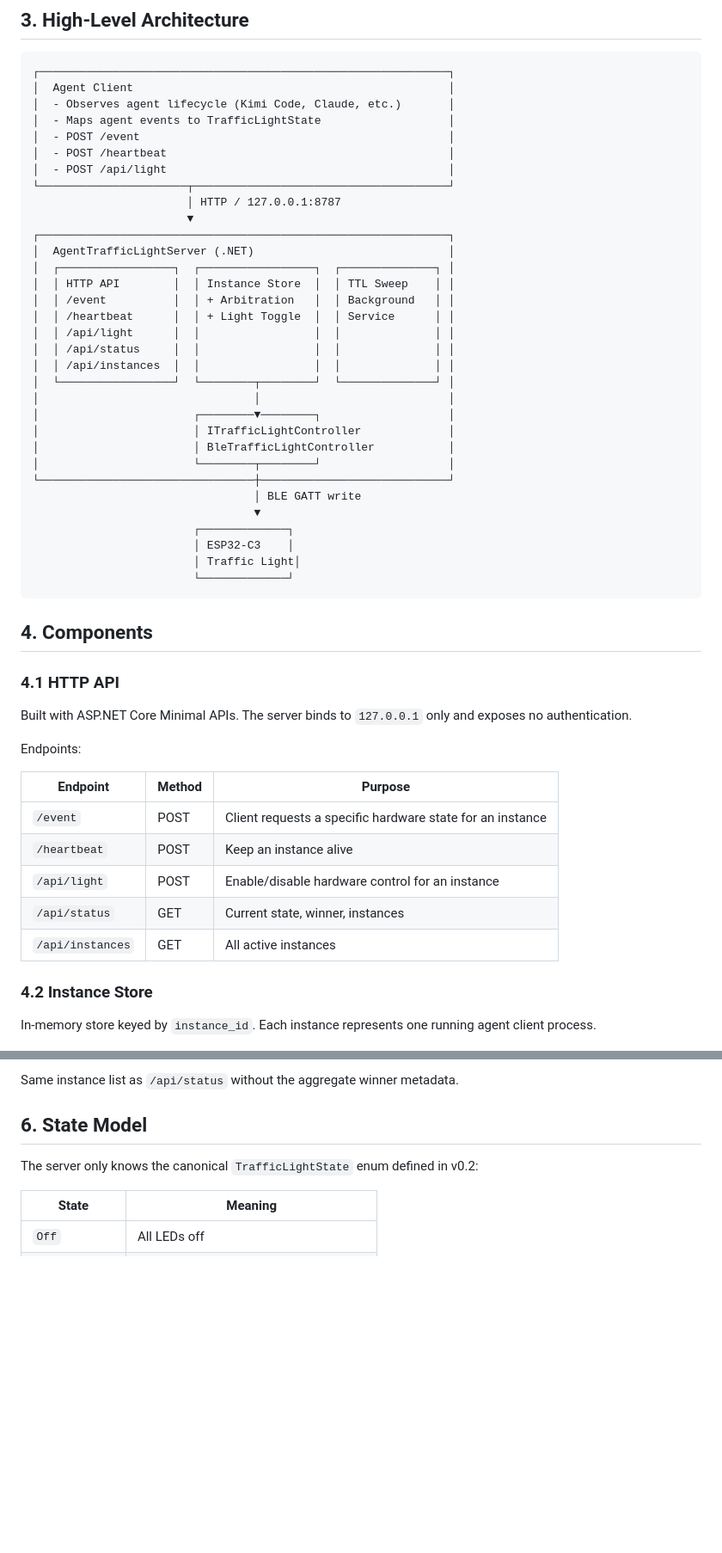
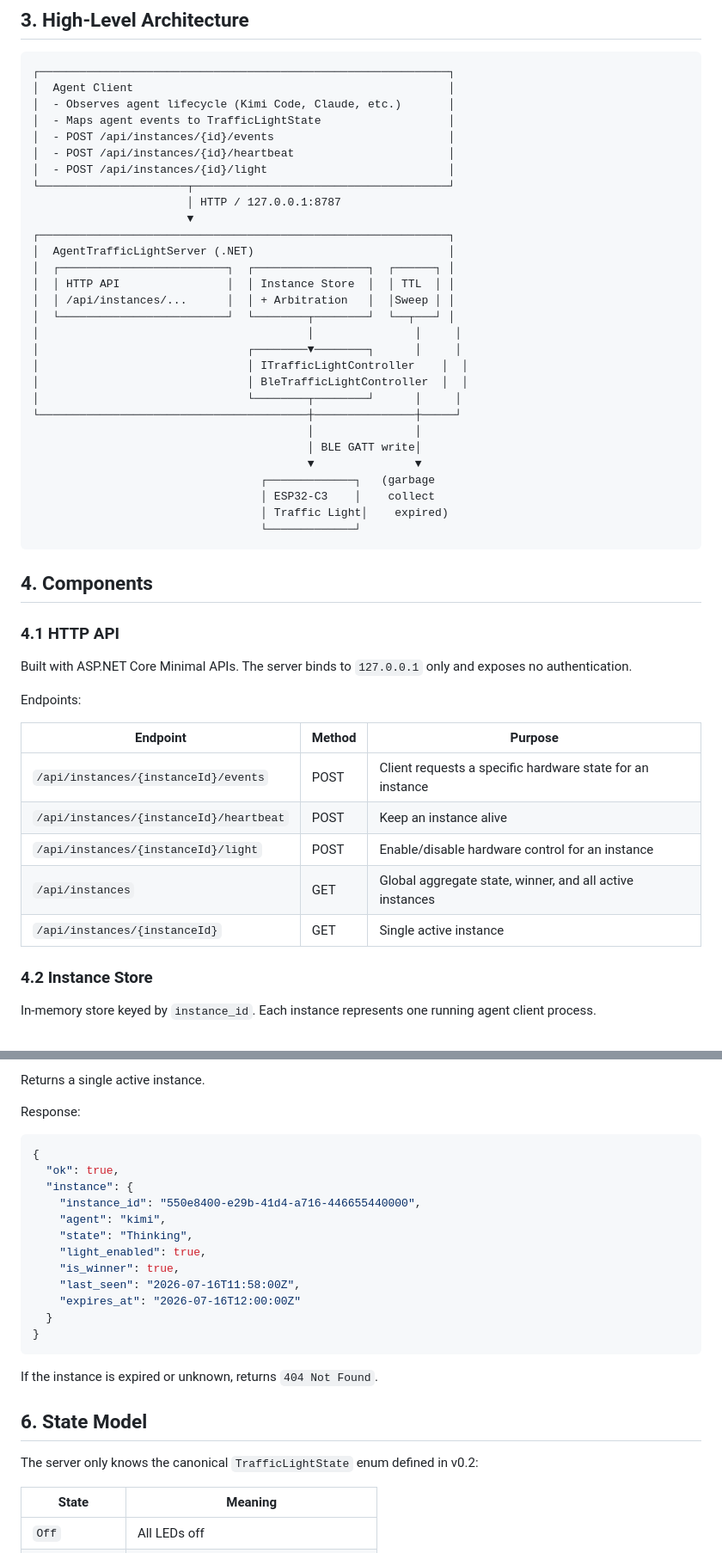
Before and after one commit to longkerdandy/agent-traffic-light, a Markdown page: docs/plan/v0.3-api-and-heartbeat-plan.md, 2 parts joined by grey strips. Shown at 86% size. Rendered like a GitHub page; blank space fills up the shorter version.

````diff
--- a/docs/plan/v0.3-api-and-heartbeat-plan.md
+++ b/docs/plan/v0.3-api-and-heartbeat-plan.md
@@ -41,34 +41,31 @@ v0.3 does not yet integrate directly with Kimi Code; it provides the generic ser
 │  Agent Client                                               │
 │  - Observes agent lifecycle (Kimi Code, Claude, etc.)       │
 │  - Maps agent events to TrafficLightState                   │
-│  - POST /event                                              │
-│  - POST /heartbeat                                          │
-│  - POST /api/light                                          │
+│  - POST /api/instances/{id}/events                          │
+│  - POST /api/instances/{id}/heartbeat                       │
+│  - POST /api/instances/{id}/light                           │
 └──────────────────────┬──────────────────────────────────────┘
                        │ HTTP / 127.0.0.1:8787
                        ▼
 ┌─────────────────────────────────────────────────────────────┐
 │  AgentTrafficLightServer (.NET)                             │
-│  ┌─────────────────┐  ┌─────────────────┐  ┌──────────────┐ │
-│  │ HTTP API        │  │ Instance Store  │  │ TTL Sweep    │ │
-│  │ /event          │  │ + Arbitration   │  │ Background   │ │
-│  │ /heartbeat      │  │ + Light Toggle  │  │ Service      │ │
-│  │ /api/light      │  │                 │  │              │ │
-│  │ /api/status     │  │                 │  │              │ │
-│  │ /api/instances  │  │                 │  │              │ │
-│  └─────────────────┘  └────────┬────────┘  └──────────────┘ │
-│                                │                            │
-│                       ┌────────▼────────┐                   │
-│                       │ ITrafficLightController             │
-│                       │ BleTrafficLightController           │
-│                       └────────┬────────┘                   │
-└────────────────────────────────┼────────────────────────────┘
-                                 │ BLE GATT write
-                                 ▼
-                        ┌─────────────┐
-                        │ ESP32-C3    │
-                        │ Traffic Light│
-                        └─────────────┘
+│  ┌─────────────────────────┐  ┌─────────────────┐  ┌──────┐ │
+│  │ HTTP API                │  │ Instance Store  │  │ TTL  │ │
+│  │ /api/instances/...      │  │ + Arbitration   │  │Sweep │ │
+│  └─────────────────────────┘  └────────┬────────┘  └──┬───┘ │
+│                                        │               │     │
+│                               ┌────────▼────────┐      │     │
+│                               │ ITrafficLightController    │  │
+│                               │ BleTrafficLightController  │  │
+│                               └────────┬────────┘      │     │
+└────────────────────────────────────────┼───────────────┼─────┘
+                                         │               │
+                                         │ BLE GATT write│
+                                         ▼               ▼
+                                  ┌─────────────┐   (garbage
+                                  │ ESP32-C3    │    collect
+                                  │ Traffic Light│    expired)
+                                  └─────────────┘
 ```
 
 ## 4. Components
@@ -81,11 +78,11 @@ Endpoints:
 
 | Endpoint | Method | Purpose |
 |----------|--------|---------|
-| `/event` | POST | Client requests a specific hardware state for an instance |
-| `/heartbeat` | POST | Keep an instance alive |
-| `/api/light` | POST | Enable/disable hardware control for an instance |
-| `/api/status` | GET | Current state, winner, instances |
-| `/api/instances` | GET | All active instances |
+| `/api/instances/{instanceId}/events` | POST | Client requests a specific hardware state for an instance |
+| `/api/instances/{instanceId}/heartbeat` | POST | Keep an instance alive |
+| `/api/instances/{instanceId}/light` | POST | Enable/disable hardware control for an instance |
+| `/api/instances` | GET | Global aggregate state, winner, and all active instances |
+| `/api/instances/{instanceId}` | GET | Single active instance |
 
 ### 4.2 Instance Store
 
@@ -247,5 +253,24 @@ Response:
 
-Same instance list as `/api/status` without the aggregate winner metadata.
+Returns a single active instance.
+
+Response:
+
+```json
+{
+  "ok": true,
+  "instance": {
+    "instance_id": "550e8400-e29b-41d4-a716-446655440000",
+    "agent": "kimi",
+    "state": "Thinking",
+    "light_enabled": true,
+    "is_winner": true,
+    "last_seen": "2026-07-16T11:58:00Z",
+    "expires_at": "2026-07-16T12:00:00Z"
+  }
+}
+```
+
+If the instance is expired or unknown, returns `404 Not Found`.
 
 ## 6. State Model
 
````
Also changed, not shown: other parts of docs/plan/v0.3-api-and-heartbeat-plan.md (+44 -35 lines).
